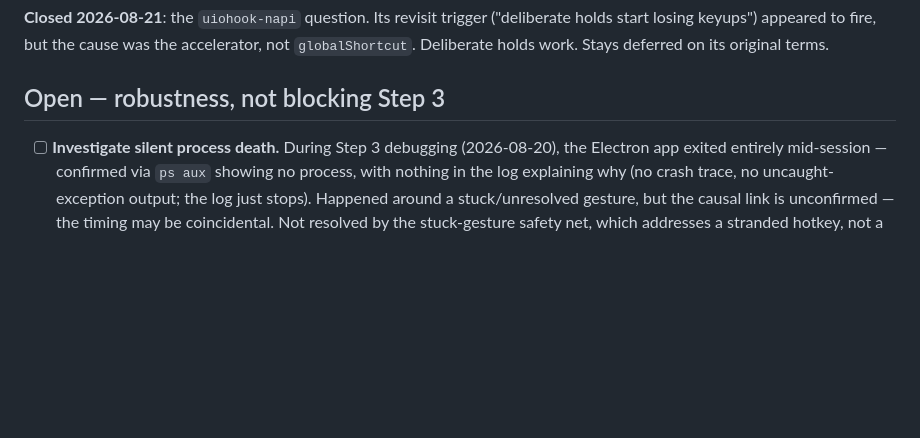
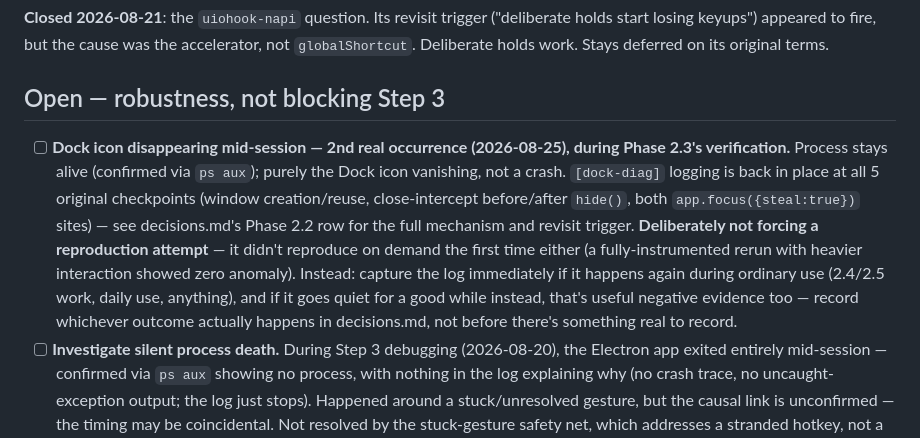
Before and after one commit to nickpham123/screen-region-agent, a Markdown page: .claude/memory/todo.md, the part around the change. GitHub-like rendering; blank space fills up the shorter version.

```diff
--- a/.claude/memory/todo.md
+++ b/.claude/memory/todo.md
@@ -90,6 +90,7 @@ Concrete next actions, not aspirational plans (those live in `implementation_pla
 
 ## Open — robustness, not blocking Step 3
 
+- [ ] **Dock icon disappearing mid-session — 2nd real occurrence (2026-08-25), during Phase 2.3's verification.** Process stays alive (confirmed via `ps aux`); purely the Dock icon vanishing, not a crash. `[dock-diag]` logging is back in place at all 5 original checkpoints (window creation/reuse, close-intercept before/after `hide()`, both `app.focus({steal:true})` sites) — see decisions.md's Phase 2.2 row for the full mechanism and revisit trigger. **Deliberately not forcing a reproduction attempt** — it didn't reproduce on demand the first time either (a fully-instrumented rerun with heavier interaction showed zero anomaly). Instead: capture the log immediately if it happens again during ordinary use (2.4/2.5 work, daily use, anything), and if it goes quiet for a good while instead, that's useful negative evidence too — record whichever outcome actually happens in decisions.md, not before there's something real to record.
 - [ ] **Investigate silent process death.** During Step 3 debugging (2026-08-20), the Electron app exited entirely mid-session — confirmed via `ps aux` showing no process, with nothing in the log explaining why (no crash trace, no uncaught-exception output; the log just stops). Happened around a stuck/unresolved gesture, but the causal link is unconfirmed — the timing may be coincidental. Not resolved by the stuck-gesture safety net, which addresses a stranded hotkey, not a dead process. Worth its own investigation once the hotkey/keyup thread is closed.
 
 ## Open questions blocking later phases
```
Also changed, not shown: .claude/memory/phase_log.md (+3 -2 lines).
